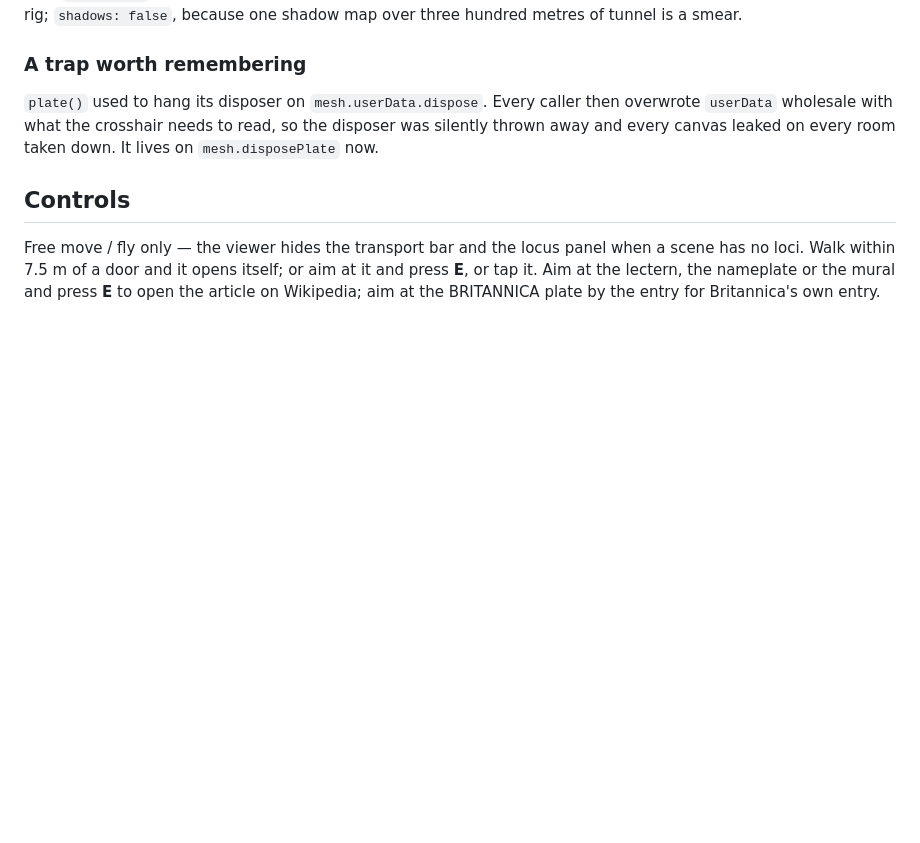
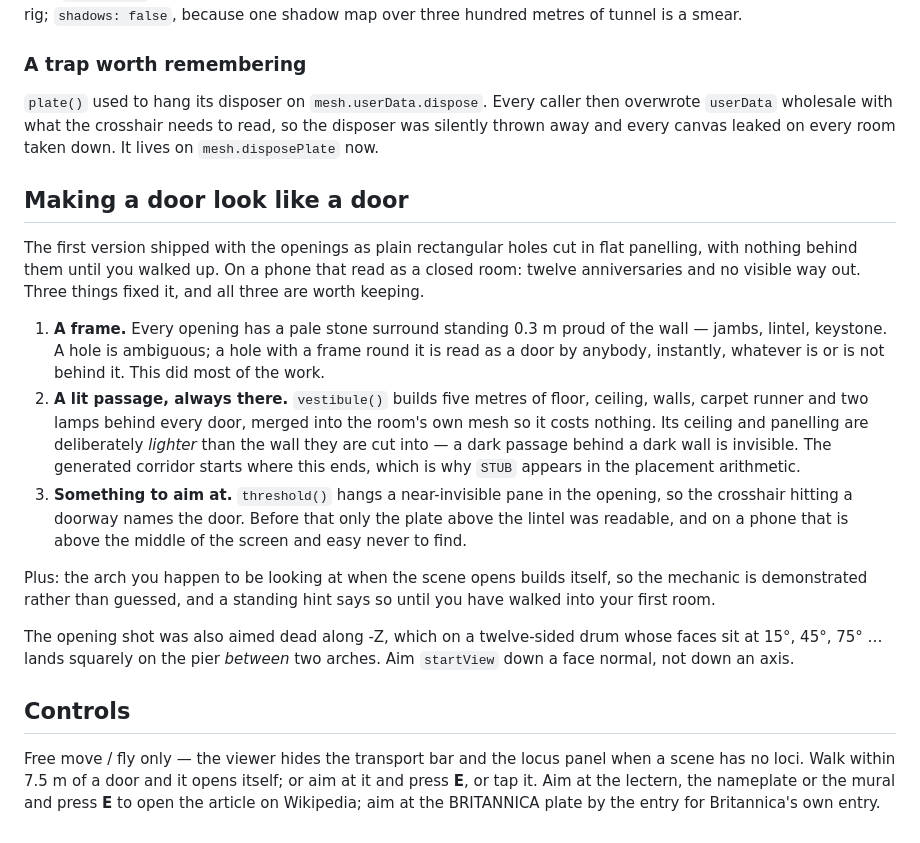
Before and after one commit to locvthanh/memory_os, a Markdown page: docs/endless-survey-scene.md, the part around the change. Drawn GitHub-style; blank space fills up the shorter version.

Commit message:
Endless Survey: write up why a hole is not a door
Co-Authored-By: Claude Opus 5 <noreply@anthropic.com>
Claude-Session: https://claude.ai/code/session_01F1qLtfEGMK9eyc4WY8qTXa

```diff
--- a/docs/endless-survey-scene.md
+++ b/docs/endless-survey-scene.md
@@ -125,6 +125,36 @@ then overwrote `userData` wholesale with what the crosshair needs to read, so
 the disposer was silently thrown away and every canvas leaked on every room
 taken down. It lives on `mesh.disposePlate` now.
 
+## Making a door look like a door
+
+The first version shipped with the openings as plain rectangular holes cut in
+flat panelling, with nothing behind them until you walked up. On a phone that
+read as a closed room: twelve anniversaries and no visible way out. Three
+things fixed it, and all three are worth keeping.
+
+1. **A frame.** Every opening has a pale stone surround standing 0.3 m proud of
+   the wall — jambs, lintel, keystone. A hole is ambiguous; a hole with a frame
+   round it is read as a door by anybody, instantly, whatever is or is not
+   behind it. This did most of the work.
+2. **A lit passage, always there.** `vestibule()` builds five metres of floor,
+   ceiling, walls, carpet runner and two lamps behind every door, merged into
+   the room's own mesh so it costs nothing. Its ceiling and panelling are
+   deliberately *lighter* than the wall they are cut into — a dark passage
+   behind a dark wall is invisible. The generated corridor starts where this
+   ends, which is why `STUB` appears in the placement arithmetic.
+3. **Something to aim at.** `threshold()` hangs a near-invisible pane in the
+   opening, so the crosshair hitting a doorway names the door. Before that only
+   the plate above the lintel was readable, and on a phone that is above the
+   middle of the screen and easy never to find.
+
+Plus: the arch you happen to be looking at when the scene opens builds itself,
+so the mechanic is demonstrated rather than guessed, and a standing hint says
+so until you have walked into your first room.
+
+The opening shot was also aimed dead along -Z, which on a twelve-sided drum
+whose faces sit at 15°, 45°, 75° … lands squarely on the pier *between* two
+arches. Aim `startView` down a face normal, not down an axis.
+
 ## Controls
 
 Free move / fly only — the viewer hides the transport bar and the locus panel
```
